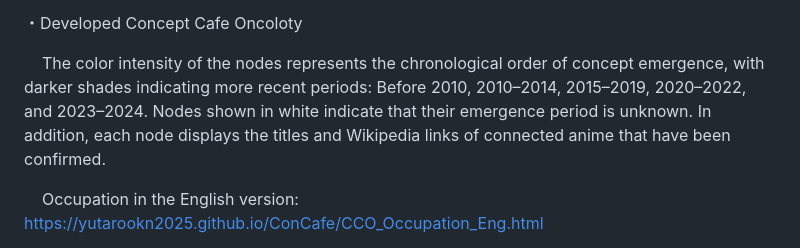
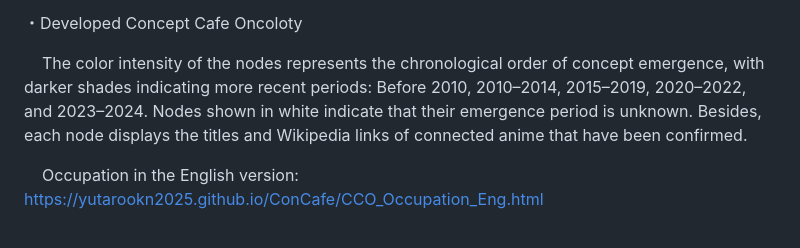
Before and after one commit to YutaroOkn2025/ConCafe, a Markdown page: README.md, the part around the change. GitHub-like rendering.

```diff
--- a/README.md
+++ b/README.md
@@ -51,7 +51,7 @@ Below is an explanation of the files uploaded here.<p>
 <br>
 
 ・Developed Concept Cafe Oncoloty<p>
-&nbsp;&nbsp;&nbsp; The color intensity of the nodes represents the chronological order of concept emergence, with darker shades indicating more recent periods: Before 2010, 2010–2014, 2015–2019, 2020–2022, and 2023–2024. Nodes shown in white indicate that their emergence period is unknown. In addition, each node displays the titles and Wikipedia links of connected anime that have been confirmed.<p>
+&nbsp;&nbsp;&nbsp; The color intensity of the nodes represents the chronological order of concept emergence, with darker shades indicating more recent periods: Before 2010, 2010–2014, 2015–2019, 2020–2022, and 2023–2024. Nodes shown in white indicate that their emergence period is unknown. Besides, each node displays the titles and Wikipedia links of connected anime that have been confirmed.<p>
 
 &nbsp;&nbsp;&nbsp; Occupation in the English version: https://yutarookn2025.github.io/ConCafe/CCO_Occupation_Eng.html<p>
 &nbsp;&nbsp;&nbsp; Occupation in the Japanese version: https://yutarookn2025.github.io/ConCafe/CCO_Occupation_Jpn.html<p>
```
